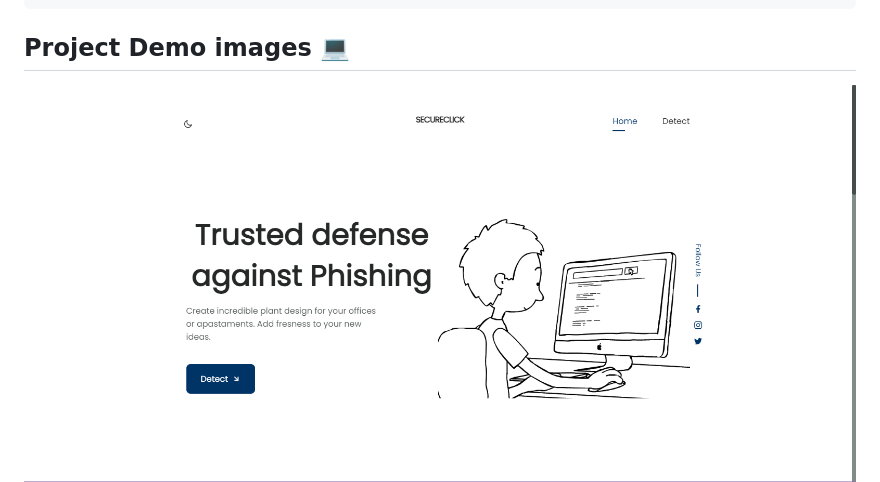
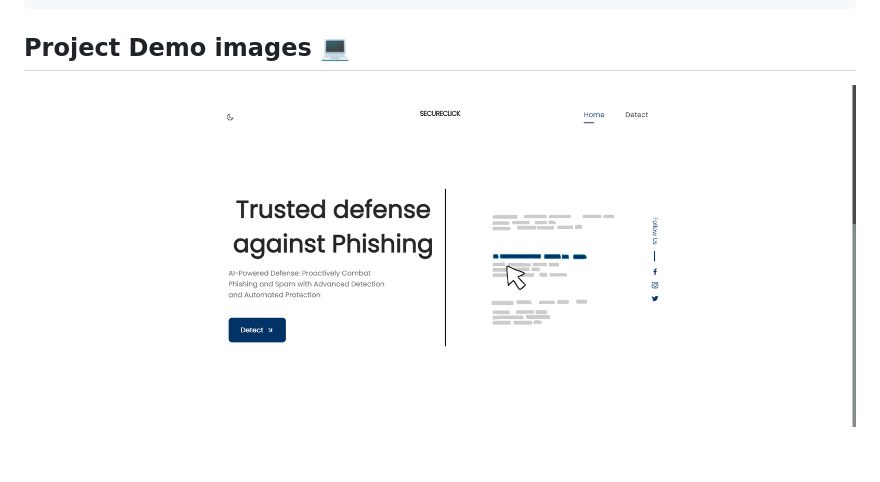
Before and after one commit to KartikMistry18/SecureClick-Phishing-detection-website-and-extention-, a Markdown page: README.md, the part around the change. GitHub-like rendering; pictures changed too: demo images/home.png (added); blank space fills up the shorter version.

```diff
--- a/README.md
+++ b/README.md
@@ -32,7 +32,7 @@ python app.py
 
 <h2>Project Demo images 💻</h2>
 
-![image info](./demo%20images/secureclick%201.png)
+![image info](./demo%20images/home.png)
 ![image info](./demo%20images/secureclick%202.png)
 ![image info](./demo%20images/secureclick%203.png)
 ![image info](./demo%20images/secureclick%204.png)
```
Also changed, not shown: 1 other file.
